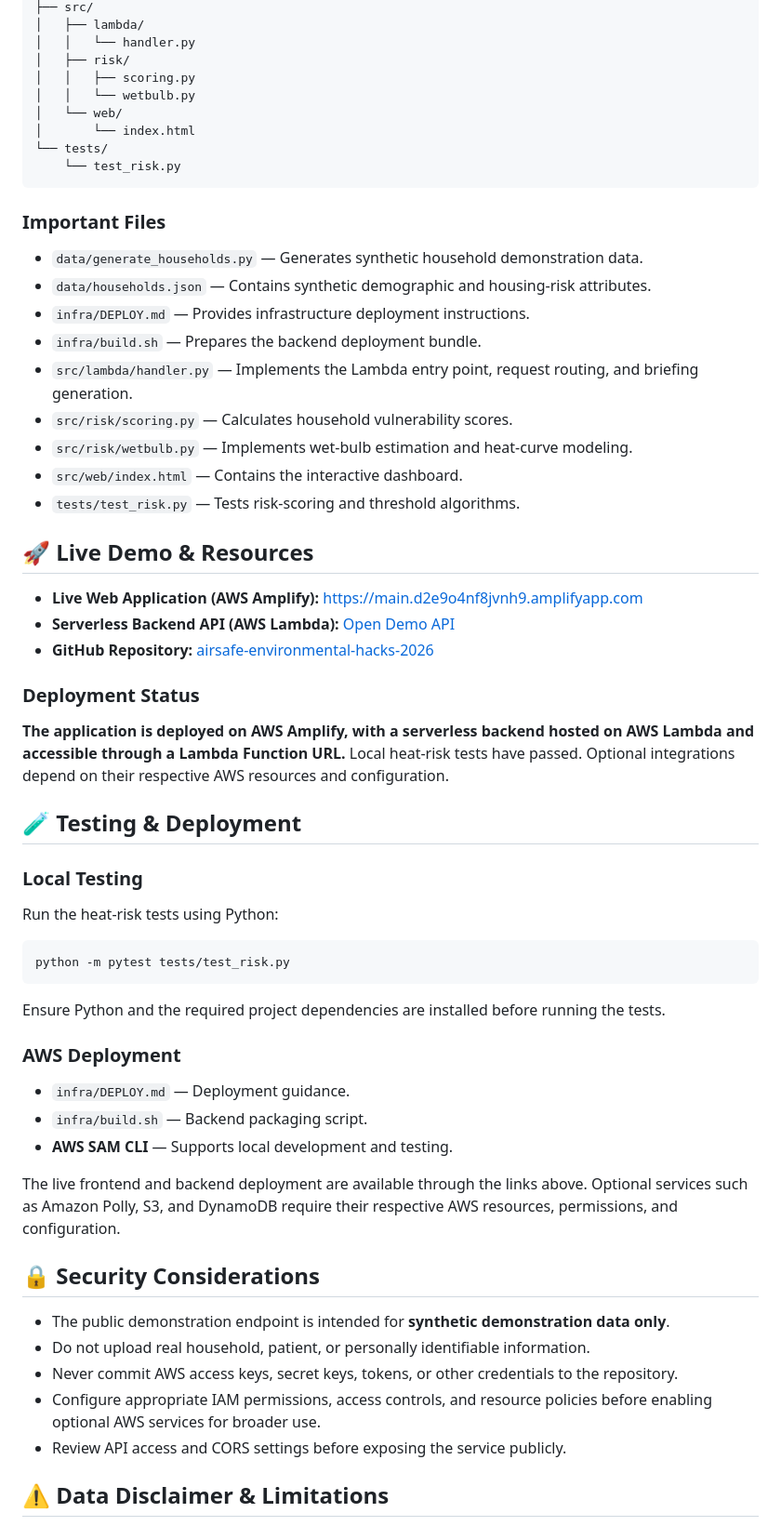
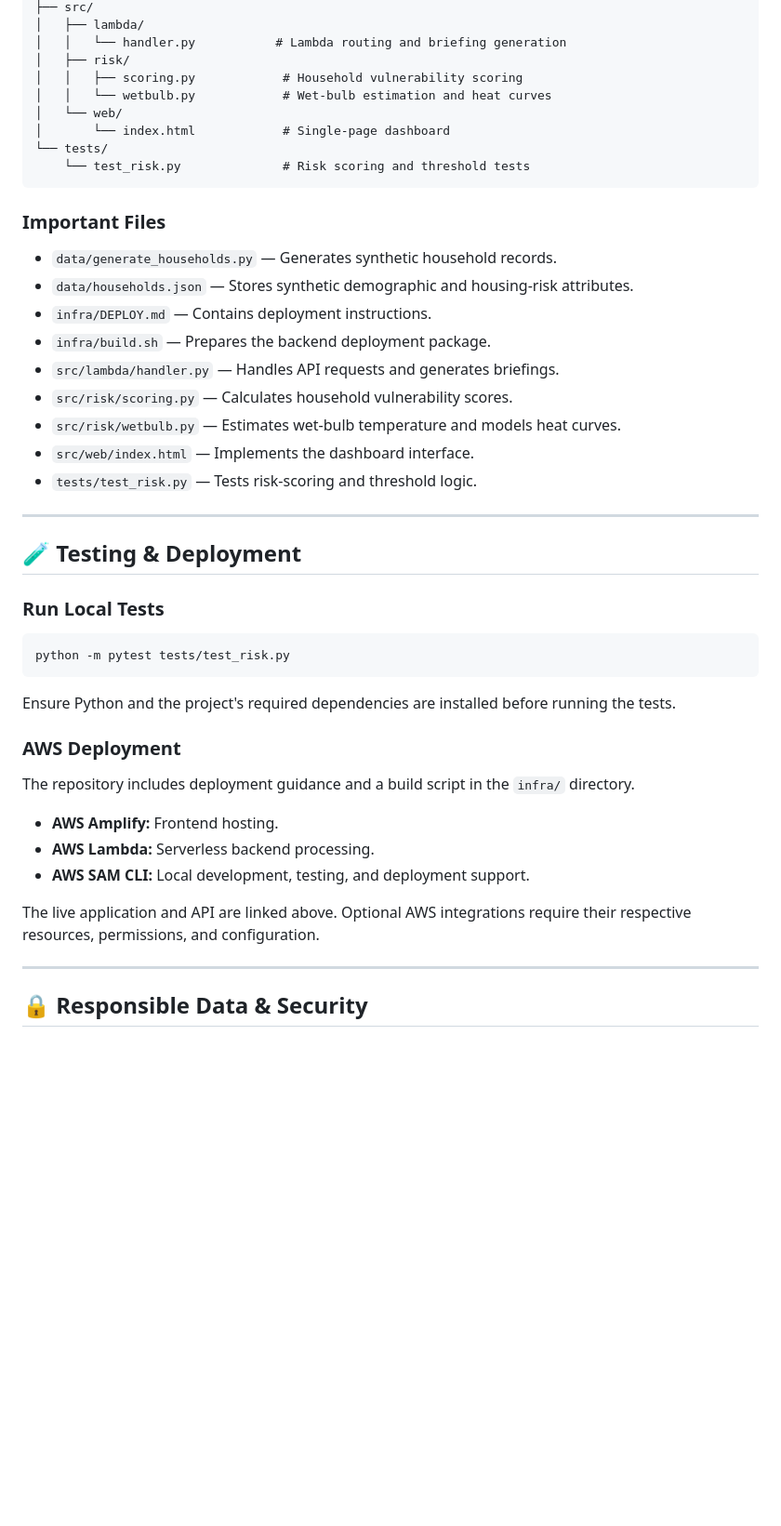
Before and after one commit to drishti1201/airsafe-environmental-hacks-2026, a Markdown page: README.md, the part around one of its changes. Shown at 93% size. Rendered like a GitHub page; blank space fills up the shorter version.

Commit message:
Improve Mitanin Heat Desk README

````diff
--- a/README.md
+++ b/README.md
@@ -134,64 +141,50 @@ airsafe-environmental-hacks-2026/
 ├── src/
 │   ├── lambda/
-│   │   └── handler.py
+│   │   └── handler.py           # Lambda routing and briefing generation
 │   ├── risk/
-│   │   ├── scoring.py
-│   │   └── wetbulb.py
+│   │   ├── scoring.py            # Household vulnerability scoring
+│   │   └── wetbulb.py            # Wet-bulb estimation and heat curves
 │   └── web/
-│       └── index.html
+│       └── index.html            # Single-page dashboard
 └── tests/
-    └── test_risk.py
+    └── test_risk.py              # Risk scoring and threshold tests
 ```
 
 ### Important Files
 
-- `data/generate_households.py` — Generates synthetic household demonstration data.
-- `data/households.json` — Contains synthetic demographic and housing-risk attributes.
-- `infra/DEPLOY.md` — Provides infrastructure deployment instructions.
-- `infra/build.sh` — Prepares the backend deployment bundle.
-- `src/lambda/handler.py` — Implements the Lambda entry point, request routing, and briefing generation.
+- `data/generate_households.py` — Generates synthetic household records.
+- `data/households.json` — Stores synthetic demographic and housing-risk attributes.
+- `infra/DEPLOY.md` — Contains deployment instructions.
+- `infra/build.sh` — Prepares the backend deployment package.
+- `src/lambda/handler.py` — Handles API requests and generates briefings.
 - `src/risk/scoring.py` — Calculates household vulnerability scores.
-- `src/risk/wetbulb.py` — Implements wet-bulb estimation and heat-curve modeling.
-- `src/web/index.html` — Contains the interactive dashboard.
-- `tests/test_risk.py` — Tests risk-scoring and threshold algorithms.
+- `src/risk/wetbulb.py` — Estimates wet-bulb temperature and models heat curves.
+- `src/web/index.html` — Implements the dashboard interface.
+- `tests/test_risk.py` — Tests risk-scoring and threshold logic.
 
-## 🚀 Live Demo & Resources
-
-- **Live Web Application (AWS Amplify):** [https://main.d2e9o4nf8jvnh9.amplifyapp.com](https://main.d2e9o4nf8jvnh9.amplifyapp.com)
-- **Serverless Backend API (AWS Lambda):** [Open Demo API](https://jiy3g526lmitpenyg25tvbbhze0dsajn.lambda-url.ap-southeast-2.on.aws/?mitanin=M01&demo=hot)
-- **GitHub Repository:** [airsafe-environmental-hacks-2026](https://github.com/harshita-k24/airsafe-environmental-hacks-2026)
-
-### Deployment Status
-
-**The application is deployed on AWS Amplify, with a serverless backend hosted on AWS Lambda and accessible through a Lambda Function URL.** Local heat-risk tests have passed. Optional integrations depend on their respective AWS resources and configuration.
+---
 
 ## 🧪 Testing & Deployment
 
-### Local Testing
-
-Run the heat-risk tests using Python:
+### Run Local Tests
 
 ```bash
 python -m pytest tests/test_risk.py
 ```
 
-Ensure Python and the required project dependencies are installed before running the tests.
+Ensure Python and the project's required dependencies are installed before running the tests.
 
 ### AWS Deployment
 
-- `infra/DEPLOY.md` — Deployment guidance.
-- `infra/build.sh` — Backend packaging script.
-- **AWS SAM CLI** — Supports local development and testing.
+The repository includes deployment guidance and a build script in the `infra/` directory.
 
-The live frontend and backend deployment are available through the links above. Optional services such as Amazon Polly, S3, and DynamoDB require their respective AWS resources, permissions, and configuration.
+- **AWS Amplify:** Frontend hosting.
+- **AWS Lambda:** Serverless backend processing.
+- **AWS SAM CLI:** Local development, testing, and deployment support.
 
-## 🔒 Security Considerations
+The live application and API are linked above. Optional AWS integrations require their respective resources, permissions, and configuration.
 
-- The public demonstration endpoint is intended for **synthetic demonstration data only**.
-- Do not upload real household, patient, or personally identifiable information.
-- Never commit AWS access keys, secret keys, tokens, or other credentials to the repository.
-- Configure appropriate IAM permissions, access controls, and resource policies before enabling optional AWS services for broader use.
-- Review API access and CORS settings before exposing the service publicly.
+---
 
-## ⚠️ Data Disclaimer & Limitations
+## 🔒 Responsible Data & Security
 
````
Also changed, not shown: other parts of README.md (+125 -104 lines).
